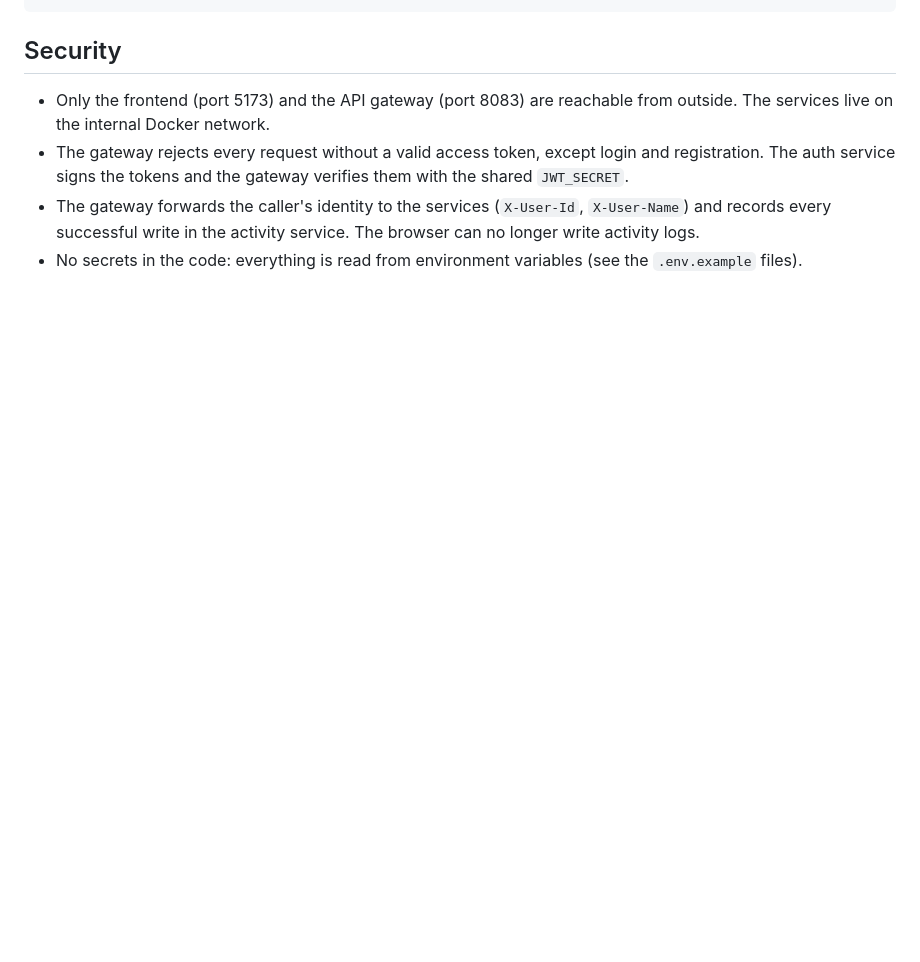
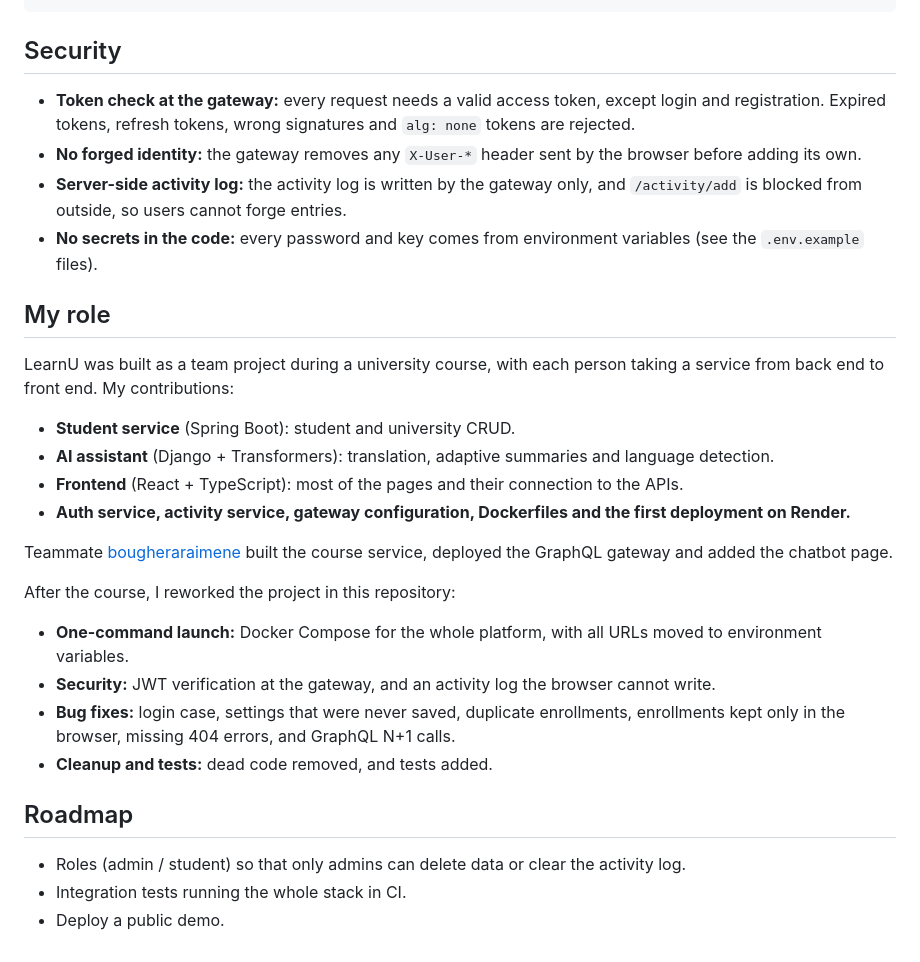
Before and after one commit to AIMAMINA/learnu-microservices, a Markdown page: README.md, the part around one of its changes. Rendered like a GitHub page; blank space fills up the shorter version.

```diff
--- a/README.md
+++ b/README.md
@@ -35,6 +89,29 @@ docker compose --profile ai up --build
 ## Security
 
-- Only the frontend (port 5173) and the API gateway (port 8083) are reachable from outside. The services live on the internal Docker network.
-- The gateway rejects every request without a valid access token, except login and registration. The auth service signs the tokens and the gateway verifies them with the shared `JWT_SECRET`.
-- The gateway forwards the caller's identity to the services (`X-User-Id`, `X-User-Name`) and records every successful write in the activity service. The browser can no longer write activity logs.
-- No secrets in the code: everything is read from environment variables (see the `.env.example` files).
+- **Token check at the gateway:** every request needs a valid access token, except login and registration. Expired tokens, refresh tokens, wrong signatures and `alg: none` tokens are rejected.
+- **No forged identity:** the gateway removes any `X-User-*` header sent by the browser before adding its own.
+- **Server-side activity log:** the activity log is written by the gateway only, and `/activity/add` is blocked from outside, so users cannot forge entries.
+- **No secrets in the code:** every password and key comes from environment variables (see the `.env.example` files).
+
+## My role
+
+LearnU was built as a team project during a university course, with each person taking a service from back end to front end. My contributions:
+
+- **Student service** (Spring Boot): student and university CRUD.
+- **AI assistant** (Django + Transformers): translation, adaptive summaries and language detection.
+- **Frontend** (React + TypeScript): most of the pages and their connection to the APIs.
+- **Auth service, activity service, gateway configuration, Dockerfiles and the first deployment on Render.**
+
+Teammate [bougheraraimene](https://github.com/bougheraraimene) built the course service, deployed the GraphQL gateway and added the chatbot page.
+
+After the course, I reworked the project in this repository:
+- **One-command launch:** Docker Compose for the whole platform, with all URLs moved to environment variables.
+- **Security:** JWT verification at the gateway, and an activity log the browser cannot write.
+- **Bug fixes:** login case, settings that were never saved, duplicate enrollments, enrollments kept only in the browser, missing 404 errors, and GraphQL N+1 calls.
+- **Cleanup and tests:** dead code removed, and tests added.
+
+## Roadmap
+
+- Roles (admin / student) so that only admins can delete data or clear the activity log.
+- Integration tests running the whole stack in CI.
+- Deploy a public demo.
```
Also changed, not shown: other parts of README.md (+70 -16 lines), docs/screenshots/courses.png (added), docs/screenshots/dark-mode.png (added), docs/screenshots/dashboard.png (added), docs/screenshots/enrollments.png (added), docs/screenshots/students.png (added).
